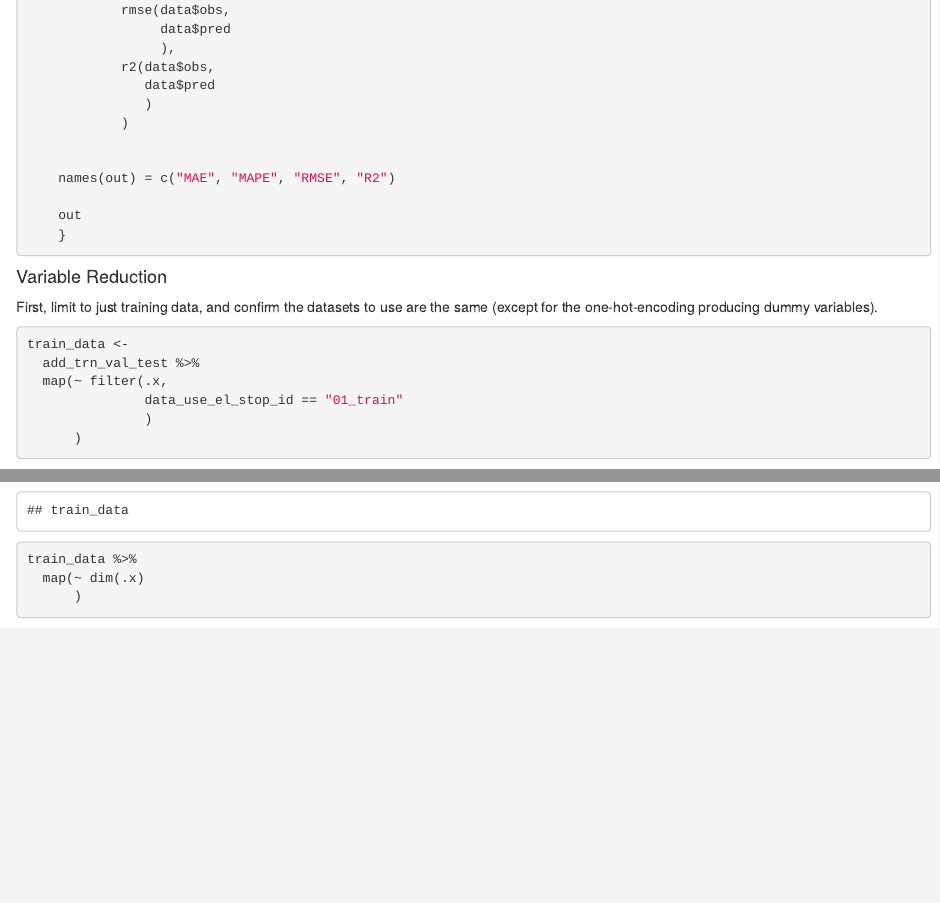
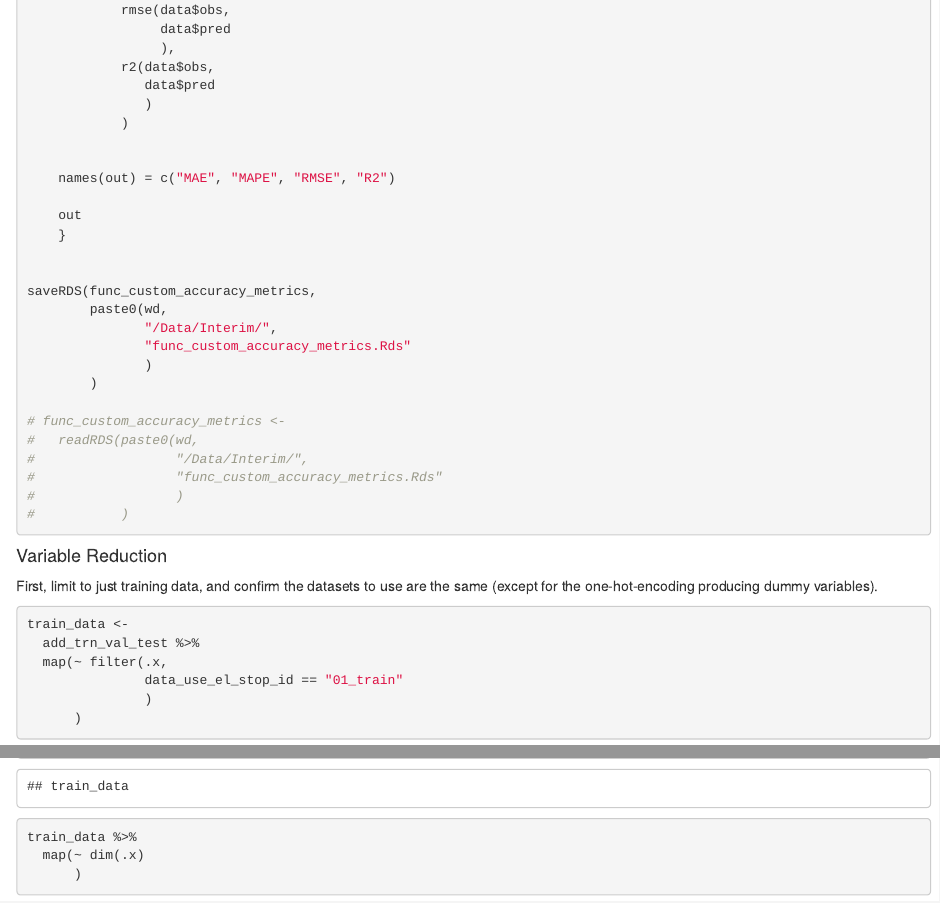
Before and after one commit to supermdat/Chicago_El_Divvy, an R Markdown document (Code/Models/Step02_ModelingSetup.Rmd): the page in a window 1100 px wide, from 6960 px down, and a second part further down, joined at a grey line. Rendered offline with R 4.5, knitr and Pandoc, with nearby package versions; some code elsewhere in the file could not run offline.

Commit message:
Saving `func_custom_accuracy_metrics`.

````diff
--- a/Code/Models/Step02_ModelingSetup.Rmd
+++ b/Code/Models/Step02_ModelingSetup.Rmd
@@ -346,6 +346,20 @@ func_custom_accuracy_metrics <-
     out
     }
 
+
+saveRDS(func_custom_accuracy_metrics,
+        paste0(wd,
+               "/Data/Interim/",
+               "func_custom_accuracy_metrics.Rds"
+               )
+        )
+
+# func_custom_accuracy_metrics <-
+#   readRDS(paste0(wd,
+#                  "/Data/Interim/",
+#                  "func_custom_accuracy_metrics.Rds"
+#                  )
+#           )
 ```
 
 
````
